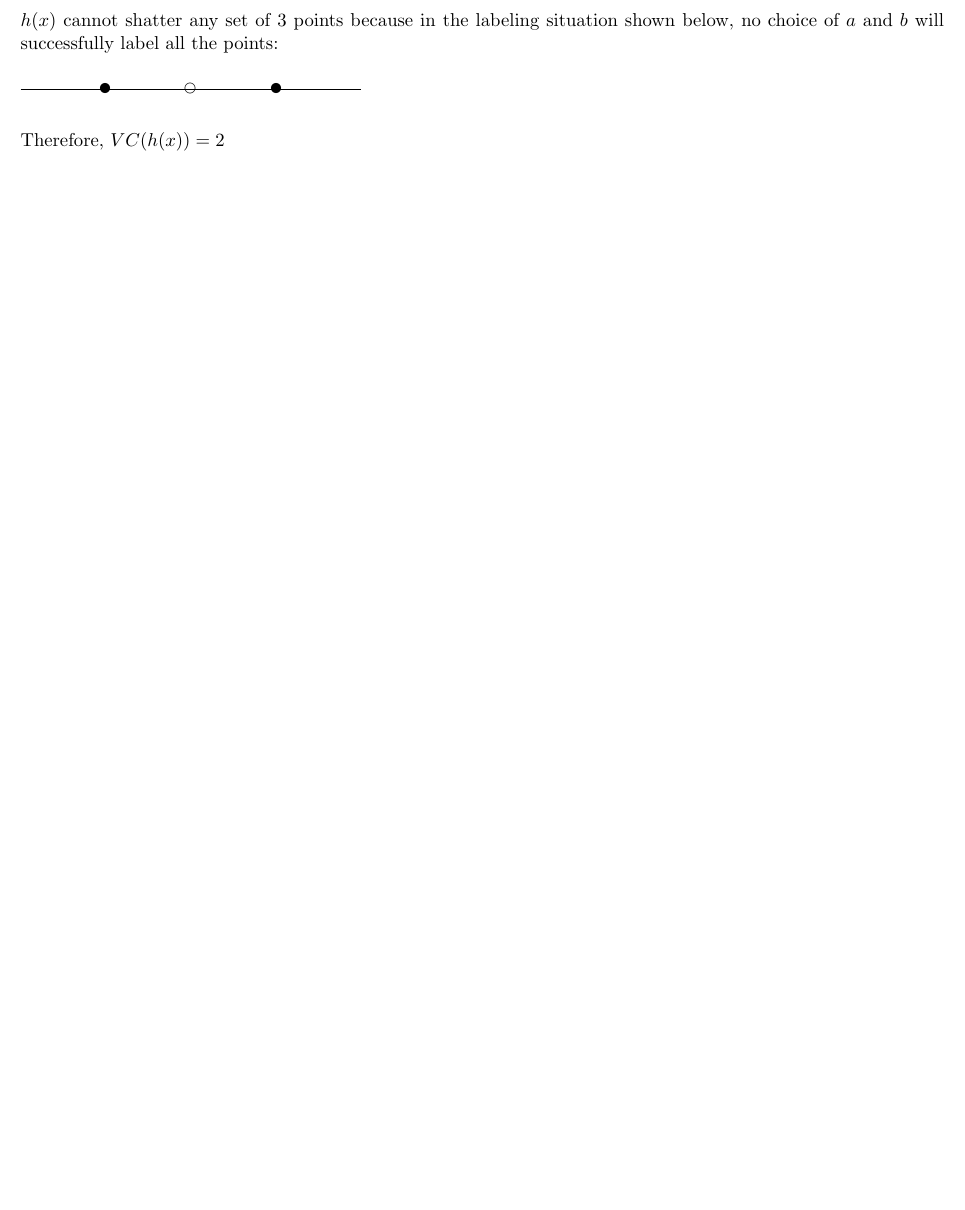
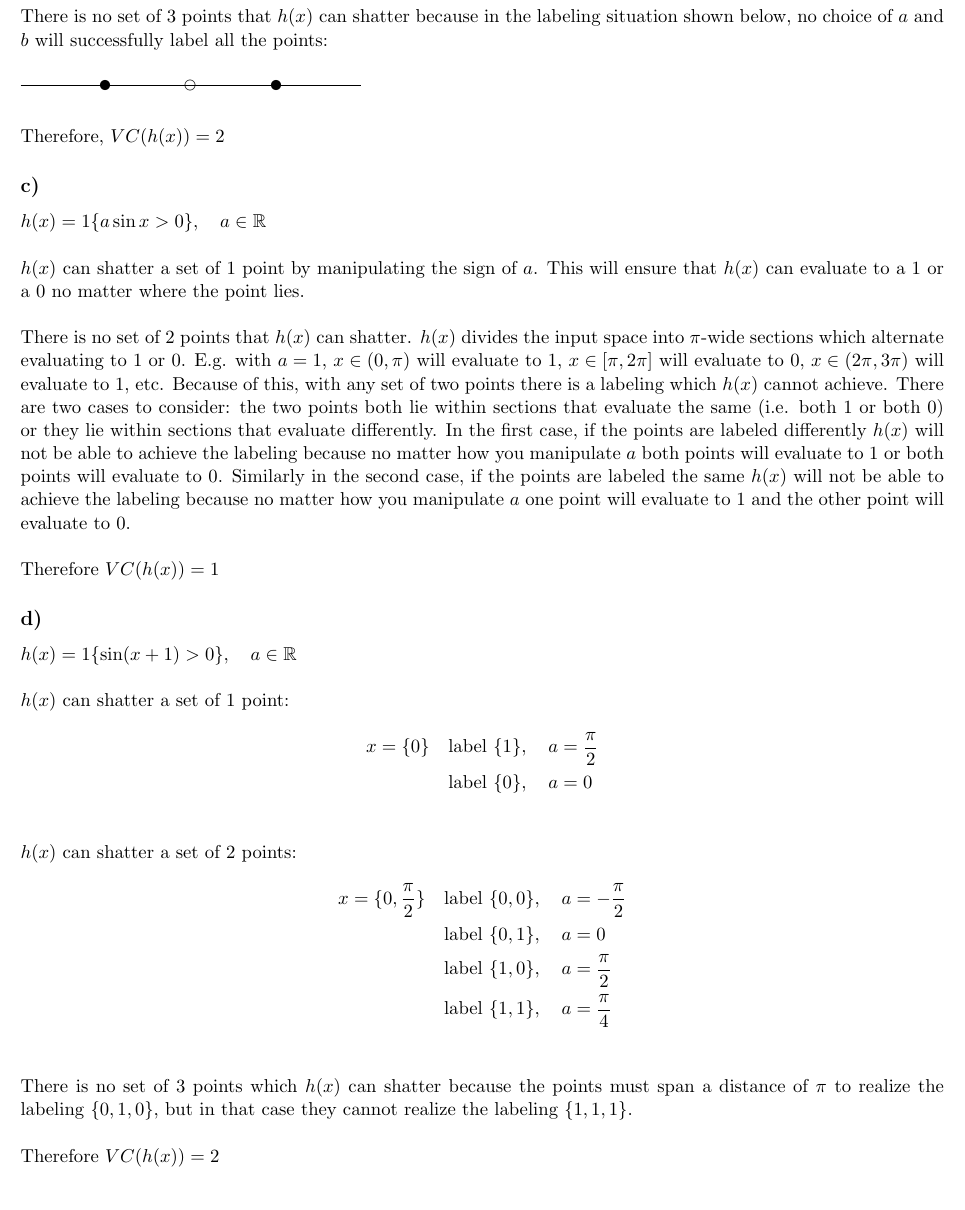
Before and after one commit to dylanfprice/stanfordml, a LaTeX problem sheet (problemset3/answers.tex): part of page 3 of 3, cut so that both start at the same text. Compiled offline with pdfLaTeX.

Commit message:
Added parts c and d of problem 2.

```diff
--- a/problemset3/answers.tex
+++ b/problemset3/answers.tex
@@ -152,7 +152,7 @@ $h(x)$ can shatter a set of 2 points:
     \put(90,5){\line(0,1){10}}
 \end{picture}
 
-$h(x)$ cannot shatter any set of 3 points because in the labeling situation shown below, no choice of $a$ and $b$ will successfully label all the points:
+There is no set of 3 points that $h(x)$ can shatter because in the labeling situation shown below, no choice of $a$ and $b$ will successfully label all the points:
 
 \begin{picture}(100,20)
     \put(0,10){\line(1,0){100}}
@@ -163,4 +163,34 @@ $h(x)$ cannot shatter any set of 3 points because in the labeling situation show
 
 Therefore, $VC(h(x)) = 2$
 
+\subsection*{c)}
+$h(x) = 1\{a \sin x > 0\}, \quad a \in \mathbb{R}$ \\
+
+$h(x)$ can shatter a set of 1 point by manipulating the sign of $a$. This will ensure that $h(x)$ can evaluate to a 1 or a 0 no matter where the point lies. \\
+
+There is no set of 2 points that $h(x)$ can shatter. $h(x)$ divides the input space into $\pi$-wide sections which alternate evaluating to 1 or 0. E.g. with $a = 1$, $x \in (0,\pi)$ will evaluate to 1, $x \in [\pi,2\pi]$ will evaluate to 0, $x \in (2\pi,3\pi)$ will evaluate to 1, etc. Because of this, with any set of two points there is a labeling which $h(x)$ cannot achieve. There are two cases to consider: the two points both lie within sections that evaluate the same (i.e. both 1 or both 0) or they lie within sections that evaluate differently. In the first case, if the points are labeled differently $h(x)$ will not be able to achieve the labeling because no matter how you manipulate $a$ both points will evaluate to 1 or both points will evaluate to 0. Similarly in the second case, if the points are labeled the same $h(x)$ will not be able to achieve the labeling because no matter how you manipulate $a$ one point will evaluate to 1 and the other point will evaluate to 0. \\
+
+Therefore $VC(h(x)) = 1$
+
+\subsection*{d)}
+$h(x) = 1\{\sin(x+1) > 0\}, \quad a \in \mathbb{R}$ \\
+
+$h(x)$ can shatter a set of 1 point:
+\begin{align*}
+    x = \{0\} &\quad \text{label } \{1\},\quad a = \frac{\pi}{2} \\
+              &\quad \text{label } \{0\},\quad a = 0 \\
+\end{align*}
+
+$h(x)$ can shatter a set of 2 points:
+\begin{align*}
+    x = \{0,\frac{\pi}{2}\} &\quad \text{label } \{0,0\},\quad a = -\frac{\pi}{2} \\
+                            &\quad \text{label } \{0,1\},\quad a = 0 \\
+                            &\quad \text{label } \{1,0\},\quad a = \frac{\pi}{2} \\
+                            &\quad \text{label } \{1,1\},\quad a = \frac{\pi}{4} \\
+\end{align*}
+
+There is no set of 3 points which $h(x)$ can shatter because the points must span a distance of $\pi$ to realize the labeling $\{0,1,0\}$, but in that case they cannot realize the labeling $\{1,1,1\}$. \\
+
+Therefore $VC(h(x)) = 2$
+
 \end{document}
```
Also changed, not shown: problemset3/answers.tex (6 more changed lines).
